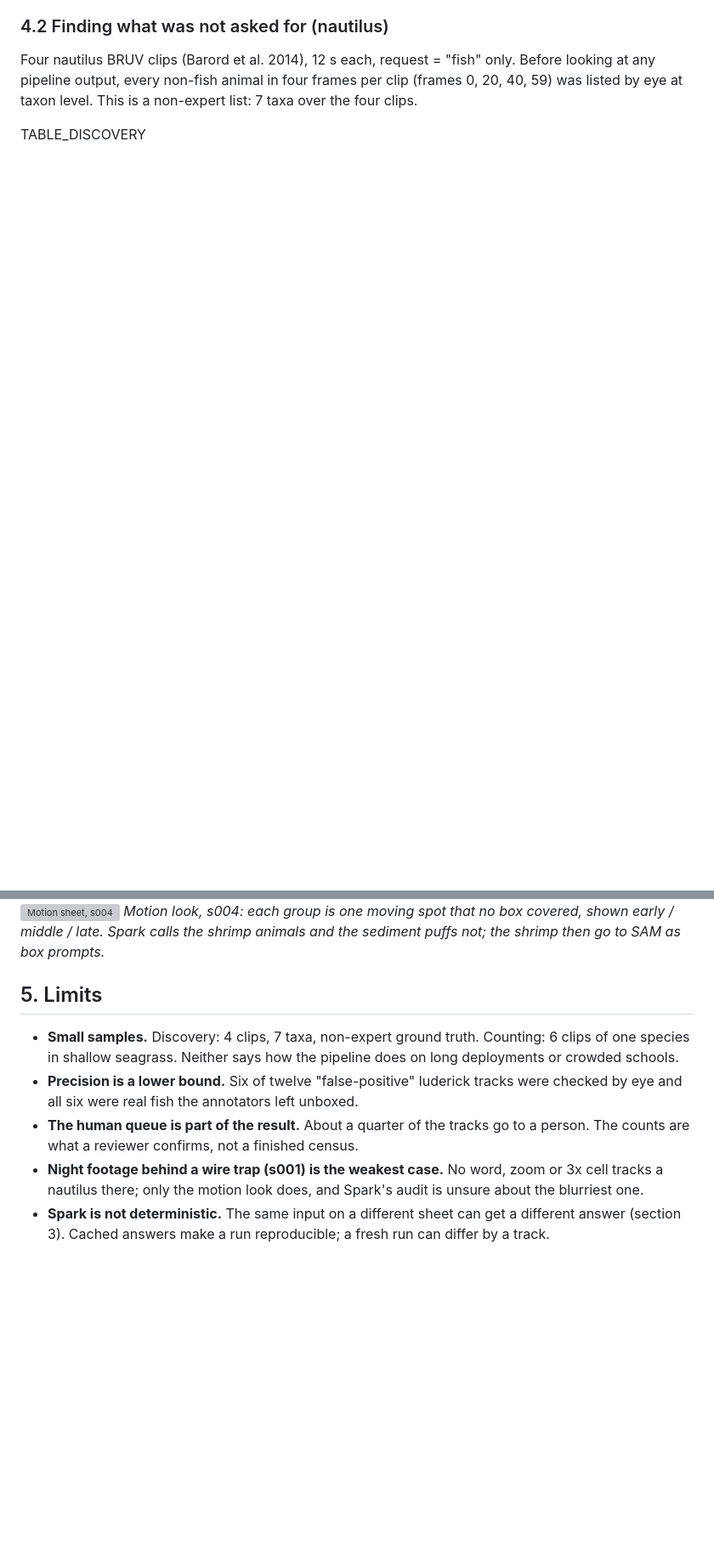
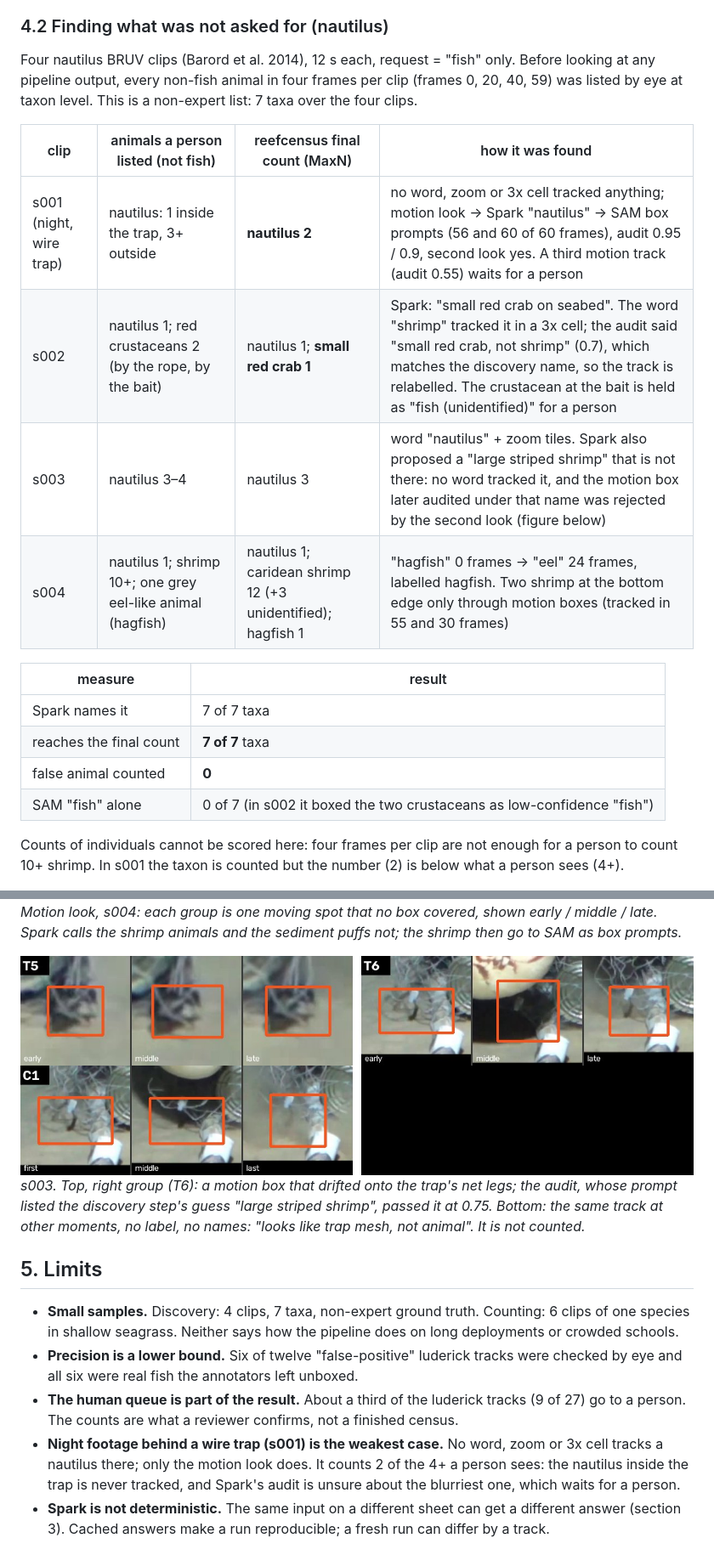
Before and after one commit to kitavkdl/reefcensus, a Markdown page: report/README.md, 2 parts joined by grey strips. Shown at 85% size. Rendered like a GitHub page; pictures changed too: report/figures/audit_s003_mesh.jpg (added), report/figures/confirm_s003.jpg (added); blank space fills up the shorter version; grey boxes are pictures that could not be loaded.

```diff
--- a/report/README.md
+++ b/report/README.md
@@ -85,21 +109,43 @@ Four nautilus BRUV clips (Barord et al. 2014), 12 s each, request = "fish" only.
 output, every non-fish animal in four frames per clip (frames 0, 20, 40, 59) was listed by eye at taxon level. This is
 a non-expert list: 7 taxa over the four clips.
 
-TABLE_DISCOVERY
+| clip | animals a person listed (not fish) | reefcensus final count (MaxN) | how it was found |
+|---|---|---|---|
+| s001 (night, wire trap) | nautilus: 1 inside the trap, 3+ outside | **nautilus 2** | no word, zoom or 3x cell tracked anything; motion look → Spark "nautilus" → SAM box prompts (56 and 60 of 60 frames), audit 0.95 / 0.9, second look yes. A third motion track (audit 0.55) waits for a person |
+| s002 | nautilus 1; red crustaceans 2 (by the rope, by the bait) | nautilus 1; **small red crab 1** | Spark: "small red crab on seabed". The word "shrimp" tracked it in a 3x cell; the audit said "small red crab, not shrimp" (0.7), which matches the discovery name, so the track is relabelled. The crustacean at the bait is held as "fish (unidentified)" for a person |
+| s003 | nautilus 3–4 | nautilus 3 | word "nautilus" + zoom tiles. Spark also proposed a "large striped shrimp" that is not there: no word tracked it, and the motion box later audited under that name was rejected by the second look (figure below) |
+| s004 | nautilus 1; shrimp 10+; one grey eel-like animal (hagfish) | nautilus 1; caridean shrimp 12 (+3 unidentified); hagfish 1 | "hagfish" 0 frames → "eel" 24 frames, labelled hagfish. Two shrimp at the bottom edge only through motion boxes (tracked in 55 and 30 frames) |
+
+| measure | result |
+|---|---|
+| Spark names it | 7 of 7 taxa |
+| reaches the final count | **7 of 7** taxa |
+| false animal counted | **0** |
+| SAM "fish" alone | 0 of 7 (in s002 it boxed the two crustaceans as low-confidence "fish") |
+
+Counts of individuals cannot be scored here: four frames per clip are not enough for a person to count 10+ shrimp.
+In s001 the taxon is counted but the number (2) is below what a person sees (4+).
 
 ![Motion sheet, s004](figures/motion_s004.jpg)
 *Motion look, s004: each group is one moving spot that no box covered, shown early / middle / late. Spark calls the
 shrimp animals and the sediment puffs not; the shrimp then go to SAM as box prompts.*
+
+![Audit sheet, s003](figures/audit_s003_mesh.jpg)
+![Second look, s003](figures/confirm_s003.jpg)
+*s003. Top, right group (T6): a motion box that drifted onto the trap's net legs; the audit, whose prompt listed the
+discovery step's guess "large striped shrimp", passed it at 0.75. Bottom: the same track at other moments, no label,
+no names: "looks like trap mesh, not animal". It is not counted.*
 
 ## 5. Limits
 - **Small samples.** Discovery: 4 clips, 7 taxa, non-expert ground truth. Counting: 6 clips of one species in
   shallow seagrass. Neither says how the pipeline does on long deployments or crowded schools.
 - **Precision is a lower bound.** Six of twelve "false-positive" luderick tracks were checked by eye and all six were
   real fish the annotators left unboxed.
-- **The human queue is part of the result.** About a quarter of the tracks go to a person. The counts are what a
+- **The human queue is part of the result.** About a third of the luderick tracks (9 of 27) go to a person. The counts are what a
   reviewer confirms, not a finished census.
 - **Night footage behind a wire trap (s001) is the weakest case.** No word, zoom or 3x cell tracks a nautilus there;
-  only the motion look does, and Spark's audit is unsure about the blurriest one.
+  only the motion look does. It counts 2 of the 4+ a person sees: the nautilus inside the trap is never tracked, and
+  Spark's audit is unsure about the blurriest one, which waits for a person.
 - **Spark is not deterministic.** The same input on a different sheet can get a different answer (section 3). Cached
   answers make a run reproducible; a fresh run can differ by a track.
 
```
Also changed, not shown: other parts of report/README.md (+28 -4 lines), report/figures/motion_s004.jpg (added).
